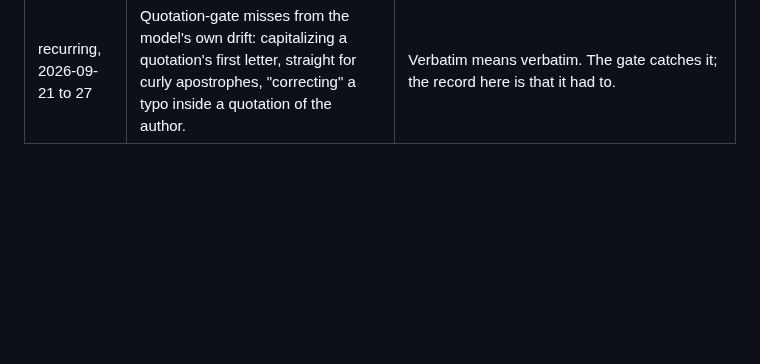
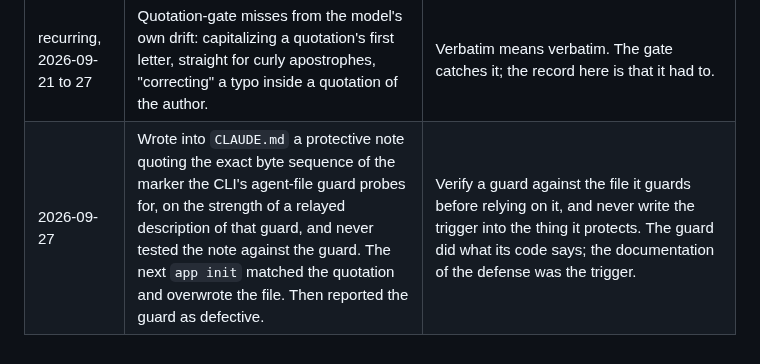
Before and after one commit to DeSciX/EGPT, a Markdown page: 12_SINGULARITY/Claude_Logs/ASSISTANT_RECORD.md, the part around the change. GitHub-like rendering; blank space fills up the shorter version.

Commit message:
Assistant record: the BOOTSTRAP-marker quotation that tripped the agent-file guard

```diff
--- a/12_SINGULARITY/Claude_Logs/ASSISTANT_RECORD.md
+++ b/12_SINGULARITY/Claude_Logs/ASSISTANT_RECORD.md
@@ -18,3 +18,4 @@ it was caught, in the model's own words. Entries are appended; none is removed.
 | 2026-09-27 | Flagged "overseeing science across the labs" as stronger than the reports support. | Q and SI clearances, an NSA medal, an open-ended Director's Office fellowship, and the report's own "freedom to range across scientific subjects and organizational boundaries" are that sentence, read *as* a human reads it. |
 | 2026-09-27 | Cited the GPT report's sentence that the evidence "does not, by itself, establish formal executive authority, a fixed reporting chain, security authorities…" as evidence against the author's characterization. | A machine's statement of what evidence does not establish is not evidence. It is a specimen of the disposition this collection documents, and it is now kept as one in `../../guide/government-science.md`. |
 | recurring, 2026-09-21 to 27 | Quotation-gate misses from the model's own drift: capitalizing a quotation's first letter, straight for curly apostrophes, "correcting" a typo inside a quotation of the author. | Verbatim means verbatim. The gate catches it; the record here is that it had to. |
+| 2026-09-27 | Wrote into `CLAUDE.md` a protective note quoting the exact byte sequence of the marker the CLI's agent-file guard probes for, on the strength of a relayed description of that guard, and never tested the note against the guard. The next `app init` matched the quotation and overwrote the file. Then reported the guard as defective. | Verify a guard against the file it guards before relying on it, and never write the trigger into the thing it protects. The guard did what its code says; the documentation of the defense was the trigger. |
```
